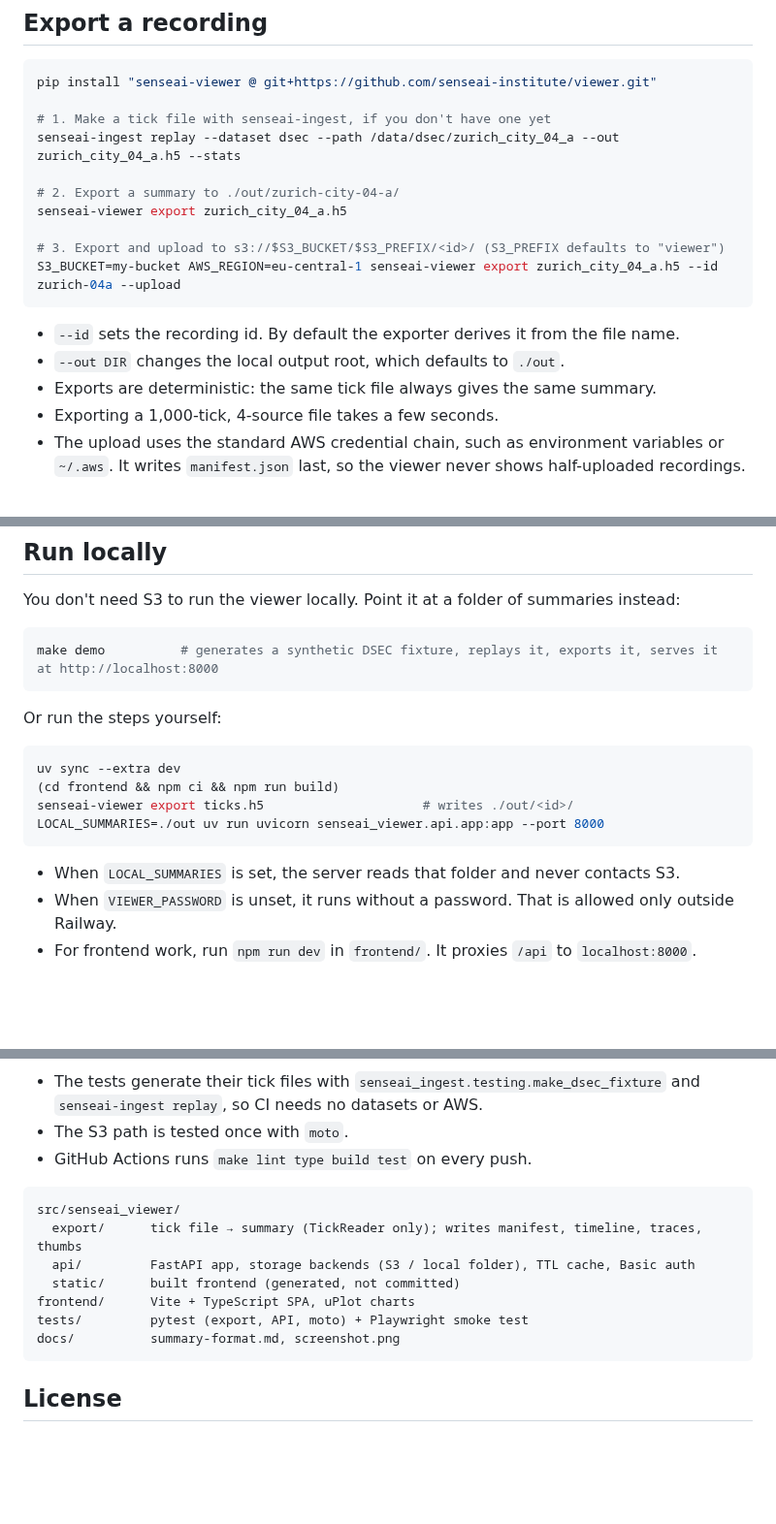
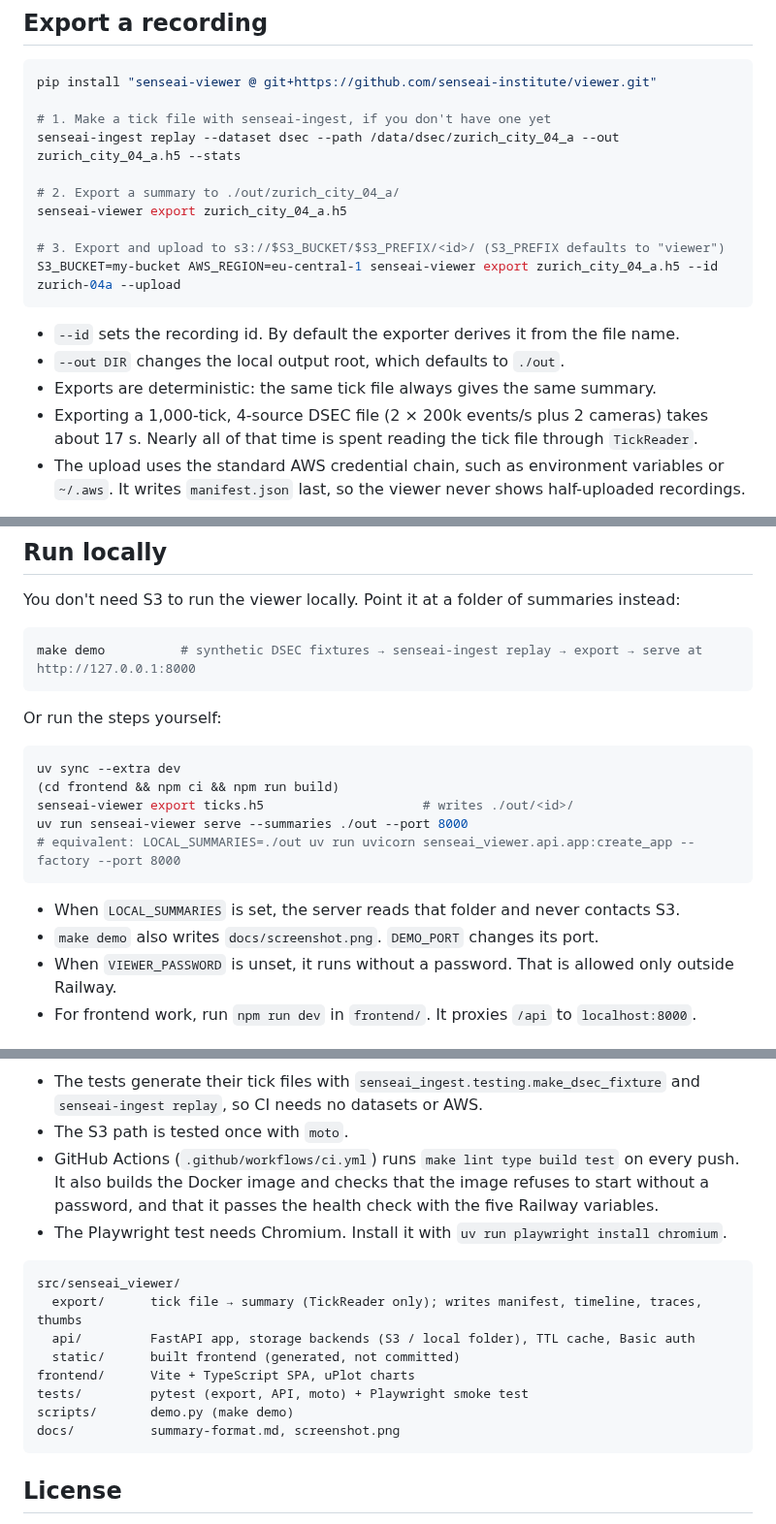
Before and after one commit to senseai-institute/viewer, a Markdown page: README.md, 3 parts joined by grey strips. Shown at 97% size. GitHub-like rendering; blank space fills up the shorter version.

````diff
--- a/README.md
+++ b/README.md
@@ -62,7 +59,7 @@ pip install "senseai-viewer @ git+https://github.com/senseai-institute/viewer.gi
 # 1. Make a tick file with senseai-ingest, if you don't have one yet
 senseai-ingest replay --dataset dsec --path /data/dsec/zurich_city_04_a --out zurich_city_04_a.h5 --stats
 
-# 2. Export a summary to ./out/zurich-city-04-a/
+# 2. Export a summary to ./out/zurich_city_04_a/
 senseai-viewer export zurich_city_04_a.h5
 
 # 3. Export and upload to s3://$S3_BUCKET/$S3_PREFIX/<id>/ (S3_PREFIX defaults to "viewer")
@@ -72,7 +69,8 @@ S3_BUCKET=my-bucket AWS_REGION=eu-central-1 senseai-viewer export zurich_city_04
 - `--id` sets the recording id. By default the exporter derives it from the file name.
 - `--out DIR` changes the local output root, which defaults to `./out`.
 - Exports are deterministic: the same tick file always gives the same summary.
-- Exporting a 1,000-tick, 4-source file takes a few seconds.
+- Exporting a 1,000-tick, 4-source DSEC file (2 × 200k events/s plus 2 cameras) takes about
+  17 s. Nearly all of that time is spent reading the tick file through `TickReader`.
 - The upload uses the standard AWS credential chain, such as environment variables or
   `~/.aws`. It writes `manifest.json` last, so the viewer never shows half-uploaded recordings.
 
@@ -113,7 +111,7 @@ password is not sent in clear text.
 You don't need S3 to run the viewer locally. Point it at a folder of summaries instead:
 
 ```bash
-make demo          # generates a synthetic DSEC fixture, replays it, exports it, serves it at http://localhost:8000
+make demo          # synthetic DSEC fixtures → senseai-ingest replay → export → serve at http://127.0.0.1:8000
 ```
 
 Or run the steps yourself:
@@ -122,10 +120,12 @@ Or run the steps yourself:
 uv sync --extra dev
 (cd frontend && npm ci && npm run build)
 senseai-viewer export ticks.h5                     # writes ./out/<id>/
-LOCAL_SUMMARIES=./out uv run uvicorn senseai_viewer.api.app:app --port 8000
+uv run senseai-viewer serve --summaries ./out --port 8000
+# equivalent: LOCAL_SUMMARIES=./out uv run uvicorn senseai_viewer.api.app:create_app --factory --port 8000
 ```
 
 - When `LOCAL_SUMMARIES` is set, the server reads that folder and never contacts S3.
+- `make demo` also writes `docs/screenshot.png`. `DEMO_PORT` changes its port.
 - When `VIEWER_PASSWORD` is unset, it runs without a password. That is allowed only outside
   Railway.
 - For frontend work, run `npm run dev` in `frontend/`. It proxies `/api` to `localhost:8000`.
@@ -162,7 +162,10 @@ make demo      # end-to-end: fixture → replay → export → serve → screens
 - The tests generate their tick files with `senseai_ingest.testing.make_dsec_fixture` and
   `senseai-ingest replay`, so CI needs no datasets or AWS.
 - The S3 path is tested once with `moto`.
-- GitHub Actions runs `make lint type build test` on every push.
+- GitHub Actions (`.github/workflows/ci.yml`) runs `make lint type build test` on every push. It
+  also builds the Docker image and checks that the image refuses to start without a password,
+  and that it passes the health check with the five Railway variables.
+- The Playwright test needs Chromium. Install it with `uv run playwright install chromium`.
 
 ```
 src/senseai_viewer/
@@ -171,6 +174,7 @@ src/senseai_viewer/
   static/      built frontend (generated, not committed)
 frontend/      Vite + TypeScript SPA, uPlot charts
 tests/         pytest (export, API, moto) + Playwright smoke test
+scripts/       demo.py (make demo)
 docs/          summary-format.md, screenshot.png
 ```
 
````
Also changed, not shown: other parts of README.md (+2 -5 lines), docs/summary-format.md (+6 -6 lines), docs/screenshot.png (added), 3 other files.
